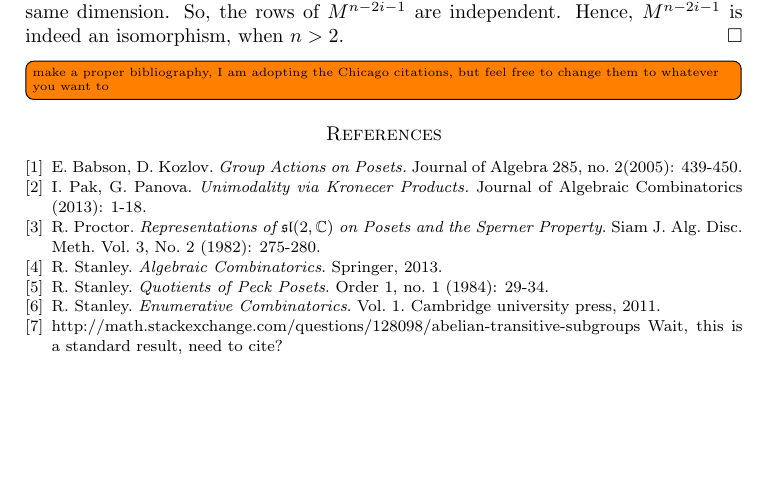
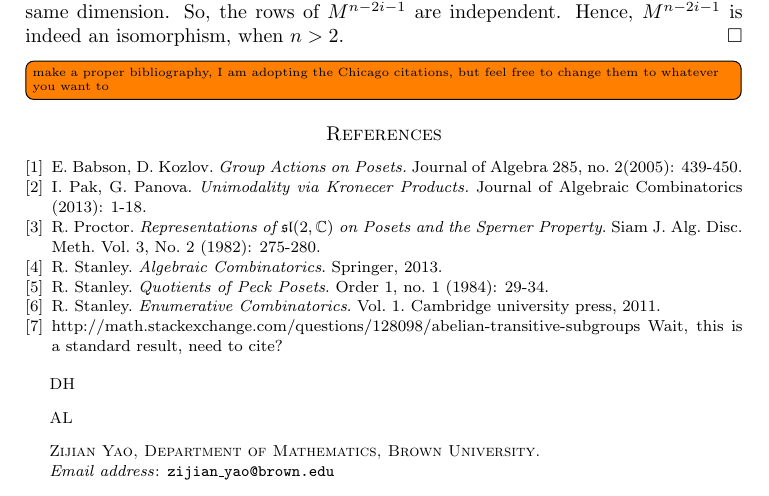
Before and after one commit to zijianmath/Minnesota-REU-Problem-2, a LaTeX paper (write_up/unimodality_paper.tex): part of page 35 of 35, cut so that both start at the same text, the shorter picture padded with empty space. Compiled offline with pdfLaTeX.

Commit message:
Update unimodality_paper.tex
Added adresses. (This is a test of whether I can edit it, Zijian)

```diff
--- a/write_up/unimodality_paper.tex
+++ b/write_up/unimodality_paper.tex
@@ -109,6 +109,15 @@
 
 \title{Unimodality Paper}
 \author{David Hemminger, Aaron Landesman, Zijian Yao}
+
+\address{DH}
+
+\address{AL}
+
+
+\address{Zijian Yao, Department of Mathematics, Brown University.}
+\email{zijian$\_$yao@brown.edu}
+
 \usepackage{amsmath}
 \begin{document}
 
```
